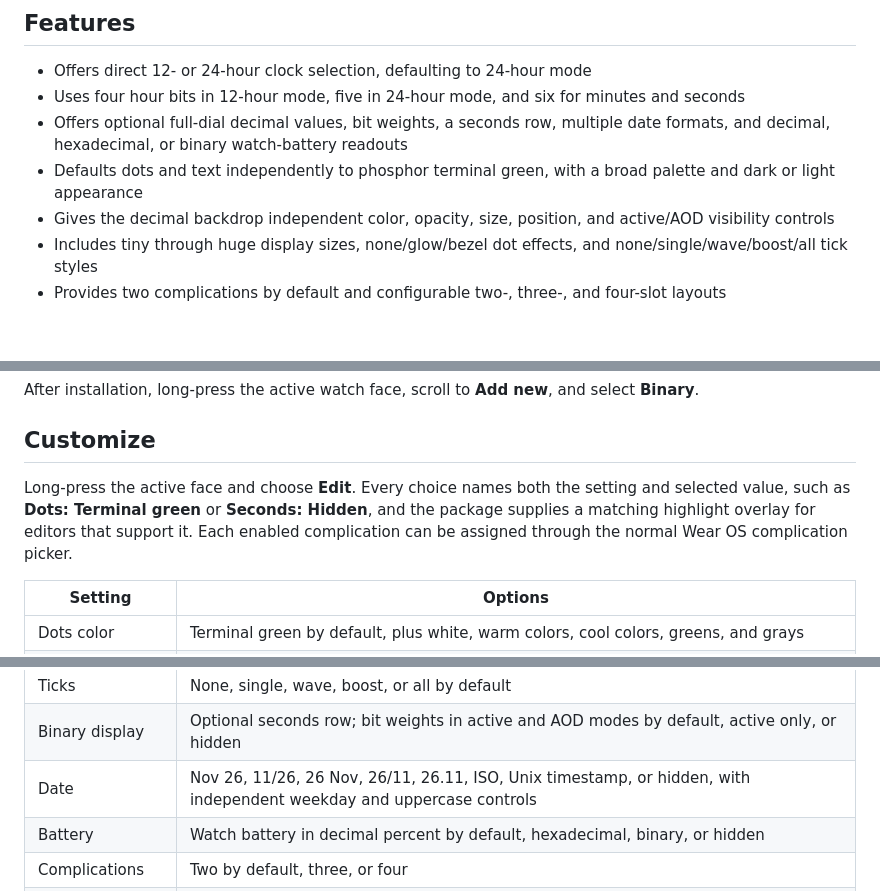
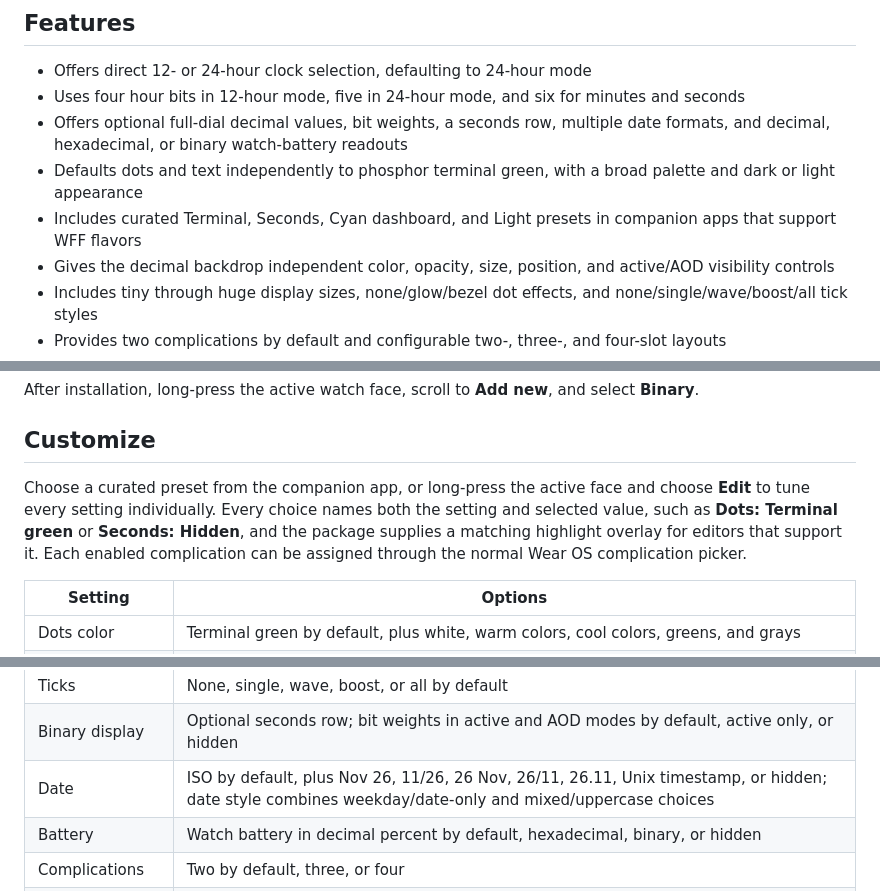
Before and after one commit to j-256/binary-watch-face, a Markdown page: README.md, 3 parts joined by grey strips. Drawn GitHub-style; blank space fills up the shorter version.

```diff
--- a/README.md
+++ b/README.md
@@ -16,6 +21,7 @@ The leftmost dot in each row is the most significant bit. Add the weights above
 - Uses four hour bits in 12-hour mode, five in 24-hour mode, and six for minutes and seconds
 - Offers optional full-dial decimal values, bit weights, a seconds row, multiple date formats, and decimal, hexadecimal, or binary watch-battery readouts
 - Defaults dots and text independently to phosphor terminal green, with a broad palette and dark or light appearance
+- Includes curated Terminal, Seconds, Cyan dashboard, and Light presets in companion apps that support WFF flavors
 - Gives the decimal backdrop independent color, opacity, size, position, and active/AOD visibility controls
 - Includes tiny through huge display sizes, none/glow/bezel dot effects, and none/single/wave/boost/all tick styles
 - Provides two complications by default and configurable two-, three-, and four-slot layouts
@@ -70,7 +76,7 @@ After installation, long-press the active watch face, scroll to **Add new**, and
 
 ## Customize
 
-Long-press the active face and choose **Edit**. Every choice names both the setting and selected value, such as **Dots: Terminal green** or **Seconds: Hidden**, and the package supplies a matching highlight overlay for editors that support it. Each enabled complication can be assigned through the normal Wear OS complication picker.
+Choose a curated preset from the companion app, or long-press the active face and choose **Edit** to tune every setting individually. Every choice names both the setting and selected value, such as **Dots: Terminal green** or **Seconds: Hidden**, and the package supplies a matching highlight overlay for editors that support it. Each enabled complication can be assigned through the normal Wear OS complication picker.
 
 | Setting | Options |
 | --- | --- |
@@ -86,7 +92,7 @@ Long-press the active face and choose **Edit**. Every choice names both the sett
 | Effect | None, glow by default, or bezel |
 | Ticks | None, single, wave, boost, or all by default |
 | Binary display | Optional seconds row; bit weights in active and AOD modes by default, active only, or hidden |
-| Date | Nov 26, 11/26, 26 Nov, 26/11, 26.11, ISO, Unix timestamp, or hidden, with independent weekday and uppercase controls |
+| Date | ISO by default, plus Nov 26, 11/26, 26 Nov, 26/11, 26.11, Unix timestamp, or hidden; date style combines weekday/date-only and mixed/uppercase choices |
 | Battery | Watch battery in decimal percent by default, hexadecimal, binary, or hidden |
 | Complications | Two by default, three, or four |
 | Always-on display | Dim, normal by default, or bright rendering; optional date, weekday, and watch-battery presets; and optional monochrome rendering |
```
Also changed, not shown: other parts of README.md (+6 -1 lines), docs/store/README.md (+15 -7 lines), docs/store/app-icon.png, docs/store/feature-graphic.png, docs/store/screenshot-aod.png (added), docs/store/screenshot-light.png (added), docs/store/screenshot-terminal-green.png, 1 other file.
